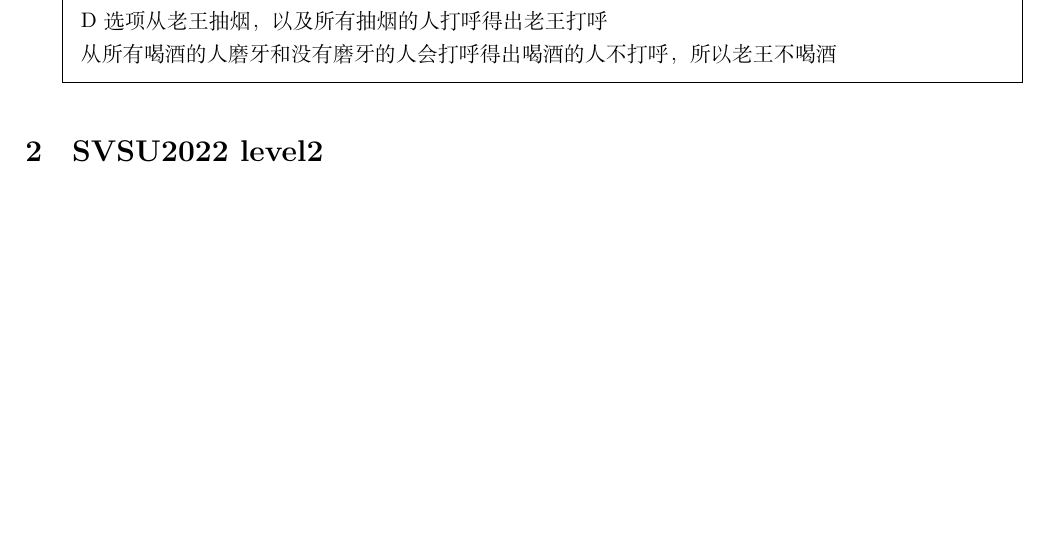
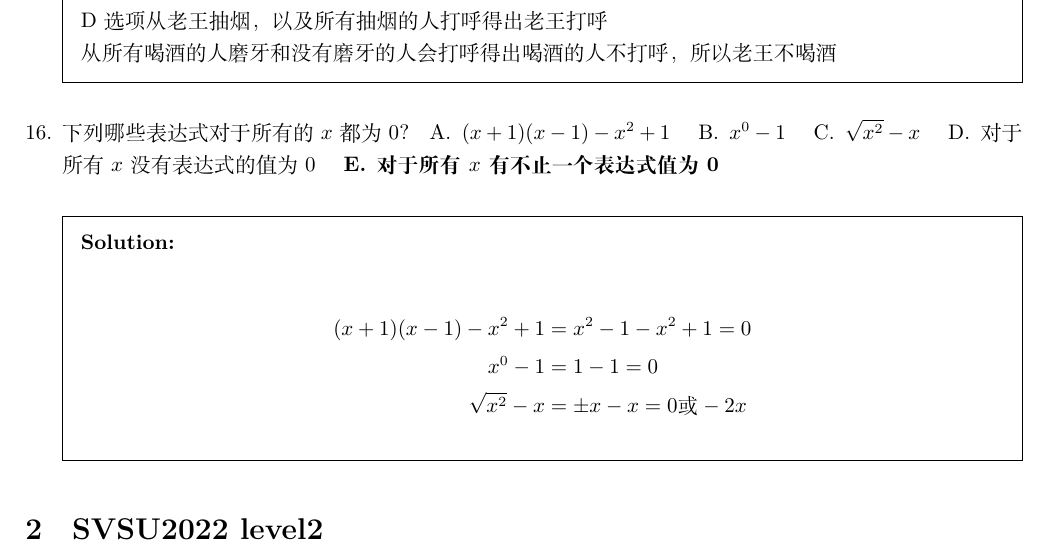
Before and after one commit to daxmate/math, a LaTeX problem sheet (math.tex, which reads svsu2022.tex): part of page 7 of 8, cut so that both start at the same text, the shorter picture padded with empty space. Compiled offline with XeLaTeX.

Commit message:
完成2024年08月04日第二题

```diff
--- a/svsu2022.tex
+++ b/svsu2022.tex
@@ -387,6 +387,20 @@
 
 	\end{solution}
 
+	\question 下列哪些表达式对于所有的 \( x \)都为 0？
+	\begin{oneparchoices}
+		\choice \( (x+1)(x-1) - x^2 + 1 \) \choice \( x^0 - 1 \) \choice \( \sqrt{x^2} - x\) \choice 对于所有 \( x
+		\)没有表达式的值为0 \CorrectChoice 对于所有 \( x \)有不止一个表达式值为0
+	\end{oneparchoices}
+
+	\begin{solution}\\
+		\begin{align*}
+			(x+1)(x-1) - x^2 + 1 & = x^2 - 1 - x^2 + 1 = 0       \\
+			x^0 - 1              & = 1 - 1       = 0             \\
+			\sqrt{x^2} - x       & = \pm x - x = 0 \text{或} -2x
+		\end{align*}
+	\end{solution}
+
 \end{questions}
 \section{SVSU2022 level2}
 \subsection{}
```
